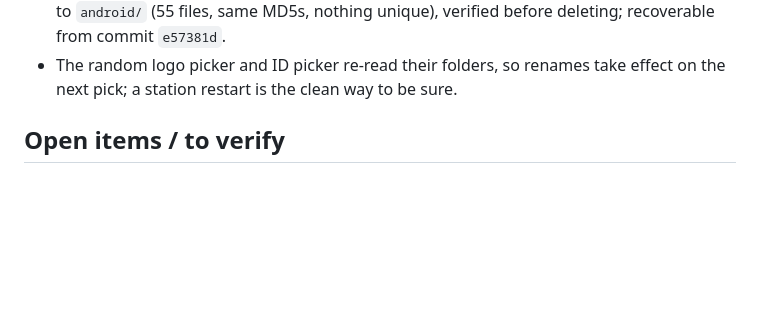
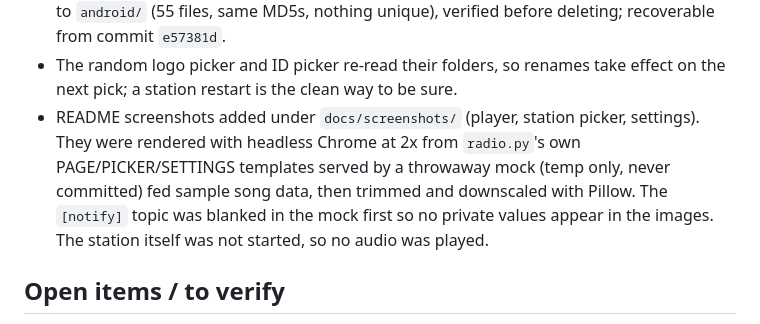
Before and after one commit to gazornenphlat/wang-radio-android, a Markdown page: memory.md, the part around the change. Drawn GitHub-style; blank space fills up the shorter version.

```diff
--- a/memory.md
+++ b/memory.md
@@ -81,6 +81,11 @@ CLAUDE.md holds the rules; this file holds the history. Add to the log as things
   (55 files, same MD5s, nothing unique), verified before deleting; recoverable from commit `e57381d`.
 - The random logo picker and ID picker re-read their folders, so renames take effect on the next pick; a
   station restart is the clean way to be sure.
+- README screenshots added under `docs/screenshots/` (player, station picker, settings). They were rendered
+  with headless Chrome at 2x from `radio.py`'s own PAGE/PICKER/SETTINGS templates served by a throwaway mock
+  (temp only, never committed) fed sample song data, then trimmed and downscaled with Pillow. The `[notify]`
+  topic was blanked in the mock first so no private values appear in the images. The station itself was not
+  started, so no audio was played.
 
 ## Open items / to verify
 - Confirm the Android 2.0 build passes in GitHub Actions after the `wang_red` fix (nothing else
```
Also changed, not shown: README.md (+12 -0 lines), docs/screenshots/player.png (added), docs/screenshots/settings.png (added), docs/screenshots/stations.png (added).
